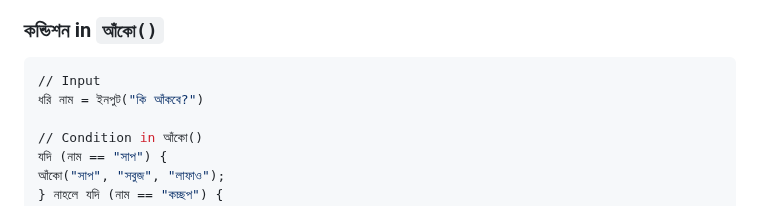
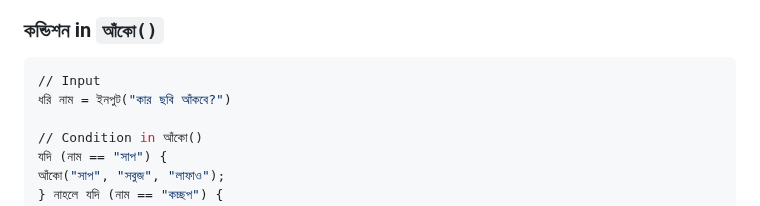
Before and after one commit to AnisurRahmanJU/bangla-code-runner, a Markdown page: docs/ছবি_আঁকো.md, the part around the change. Drawn GitHub-style.

````diff
--- a/docs/ছবি_আঁকো.md
+++ b/docs/ছবি_আঁকো.md
@@ -68,7 +68,7 @@
 ### কন্ডিশন in `আঁকো()`
 ```py
 // Input
-ধরি নাম = ইনপুট("কি আঁকবে?")
+ধরি নাম = ইনপুট("কার ছবি আঁকবে?")
 
 // Condition in আঁকো()
 যদি (নাম == "সাপ") {
````
